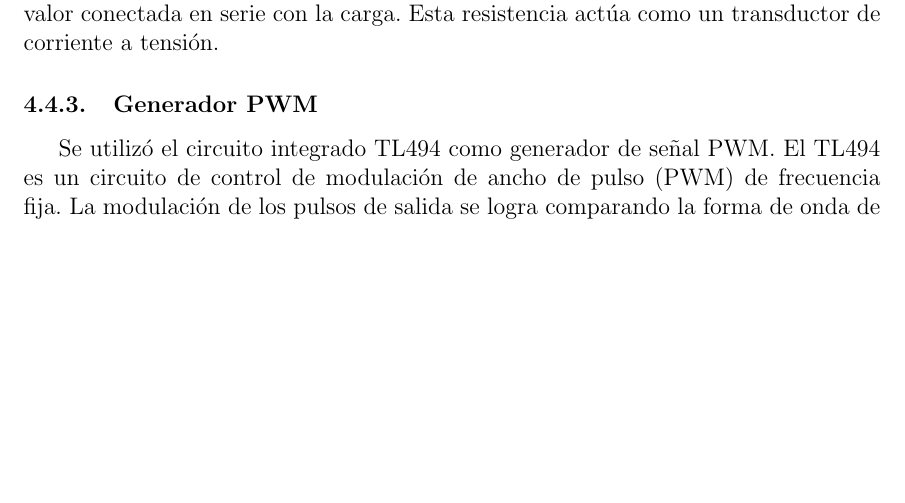
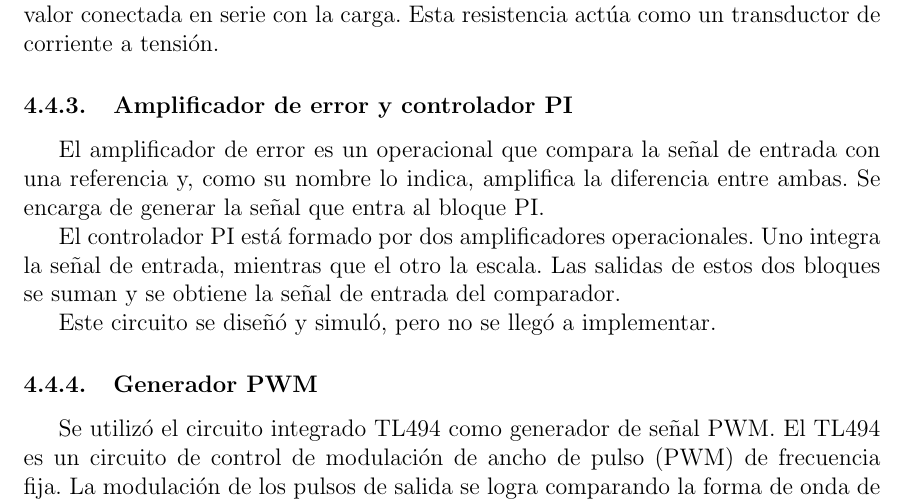
Before and after one commit to enzosanchezc/proyecto-final, a LaTeX paper (main.tex, which reads sections/marco_teorico.tex): part of page 23 of 75, cut so that both start at the same text, the shorter picture padded with empty space. Compiled offline with pdfLaTeX.

Commit message:
Ampli de error

```diff
--- a/sections/marco_teorico.tex
+++ b/sections/marco_teorico.tex
@@ -482,6 +482,16 @@ Esta resistencia actúa como un transductor de corriente a tensión.
 
 % COMPLETAR CON JUSTIFICACIÓN DE POR QUÉ NO ELEGIMOS CONTROL POR CORRIENTE QUE PARECERÍA SER MEJOR.
 
+\subsubsection{Amplificador de error y controlador PI}
+
+El amplificador de error es un operacional que compara la señal de entrada con una referencia y, como su nombre lo indica,
+amplifica la diferencia entre ambas. Se encarga de generar la señal que entra al bloque PI.
+
+El controlador PI está formado por dos amplificadores operacionales. Uno integra la señal de entrada, mientras que el otro la escala.
+Las salidas de estos dos bloques se suman y se obtiene la señal de entrada del comparador.
+
+Este circuito se diseñó y simuló, pero no se llegó a implementar.
+
 \subsubsection{Generador PWM}
 
 Se utilizó el circuito integrado TL494 como generador de señal PWM.
```
